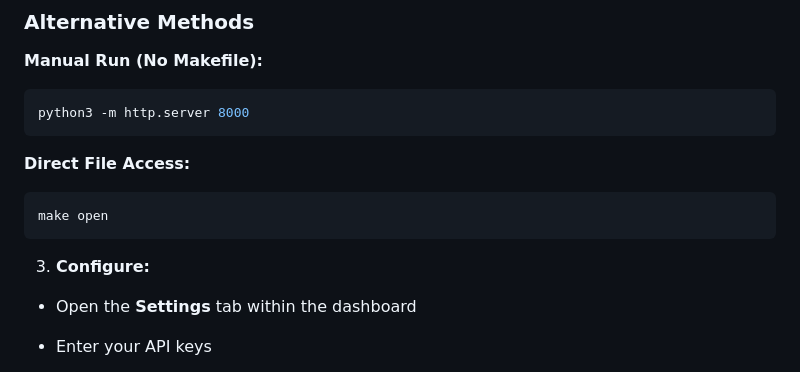
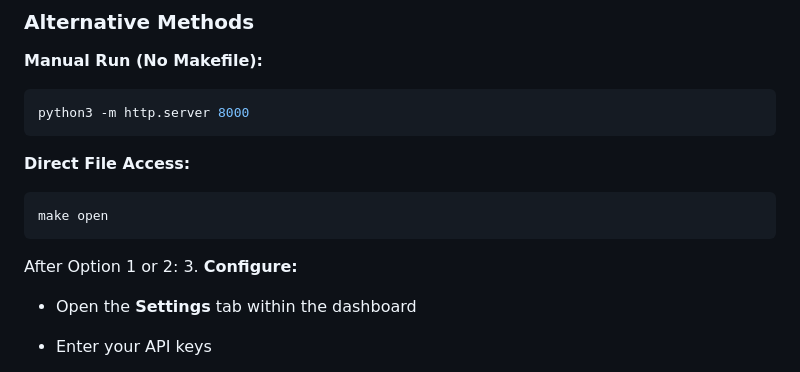
Before and after one commit to ahmemoha/network-intel-dashboard, a Markdown page: README.md, the part around the change. Drawn GitHub-style.

````diff
--- a/README.md
+++ b/README.md
@@ -71,6 +71,7 @@ python3 -m http.server 8000
 make open
 ```
 
+After Option 1 or 2:
 3. **Configure:**
 - Open the **Settings** tab within the dashboard
 
````
